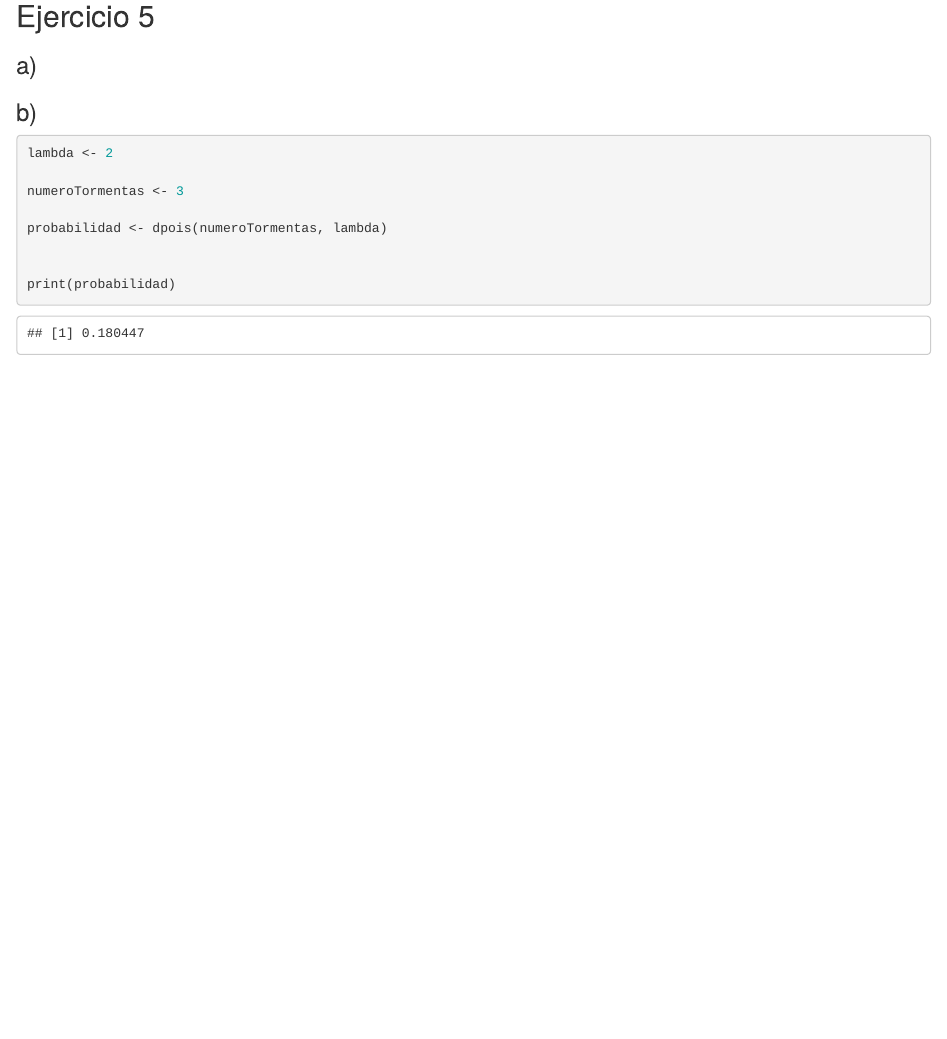
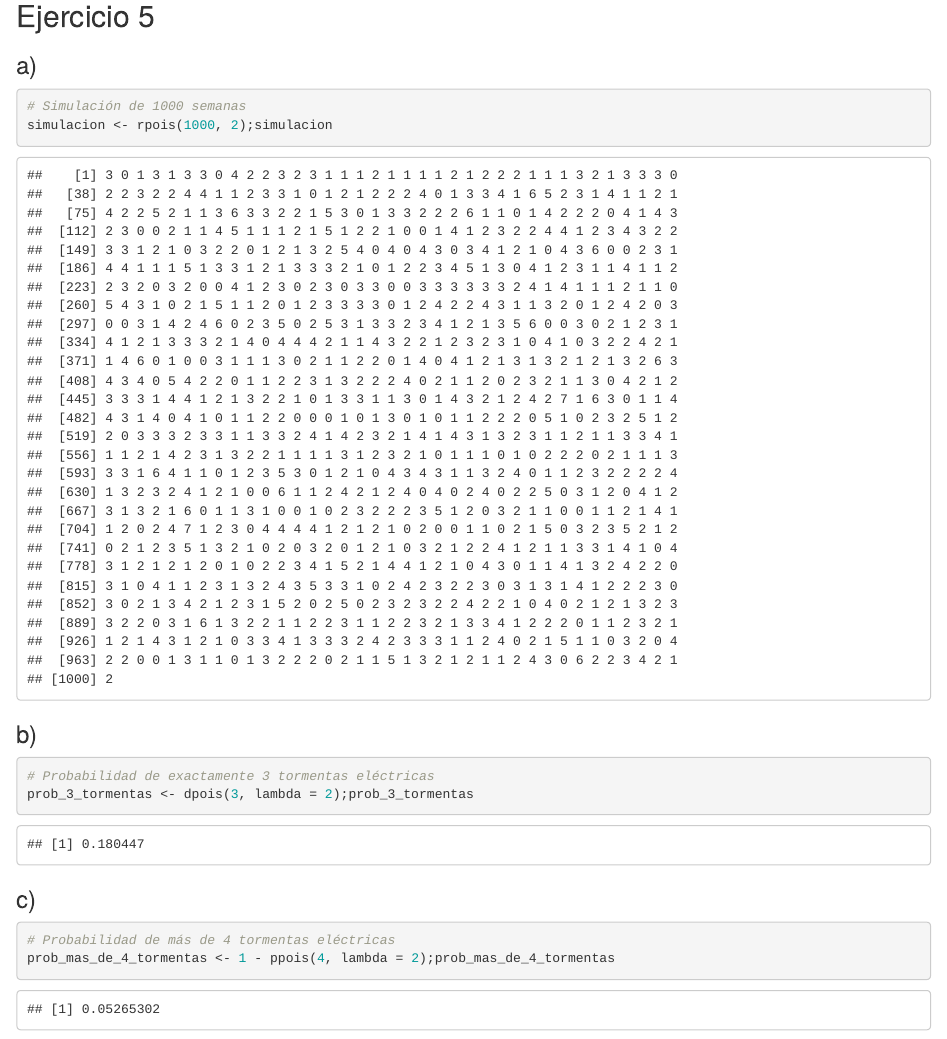
Before and after one commit to andrescaro16/Statistics-Workshop, an R Markdown document (Labs/DIANA_MARIA_ARANGO_BOTERO_-_ANDRÉS_JULIAN_CARO_RESTREPO-LAB2.rmd): the page in a window 1100 px wide, from 7830 px down. Rendered offline with R 4.5, knitr and Pandoc, with nearby package versions; code that draws random numbers runs with fixed seeds of ours; some code elsewhere in the file could not run offline.

Commit message:
feat: add exercise 5 solution

````diff
--- a/Labs/DIANA_MARIA_ARANGO_BOTERO_-_ANDRÉS_JULIAN_CARO_RESTREPO-LAB2.rmd
+++ b/Labs/DIANA_MARIA_ARANGO_BOTERO_-_ANDRÉS_JULIAN_CARO_RESTREPO-LAB2.rmd
@@ -152,39 +152,30 @@ legend("topright", legend = c("Simulada", "Teórica"),
        col = c("black", "red"), lwd = c(1, 2), lty = c(1, 2))
 ```
 
-## Ejercicio 5
+##  Ejercicio 5
 
 ### a)
 
 ```{r}
-
+# Simulación de 1000 semanas
+simulacion <- rpois(1000, 2);simulacion
 ```
 
 ### b)
 
 ```{r}
-
-
-lambda <- 2
-
-numeroTormentas <- 3
-
-probabilidad <- dpois(numeroTormentas, lambda)
-
-
-print(probabilidad)
-
-
+# Probabilidad de exactamente 3 tormentas eléctricas
+prob_3_tormentas <- dpois(3, lambda = 2);prob_3_tormentas
 ```
 
 ### c)
 
 ```{r}
-
-
+# Probabilidad de más de 4 tormentas eléctricas
+prob_mas_de_4_tormentas <- 1 - ppois(4, lambda = 2);prob_mas_de_4_tormentas
 ```
 
-## Ejercicio 6
+##  Ejercicio 6
 
 ### a)
 
````
Also changed, not shown: Labs/DIANA_MARIA_ARANGO_BOTERO_-_ANDRÉS_JULIAN_CARO_RESTREPO-LAB2.rmd (2 more changed lines).
